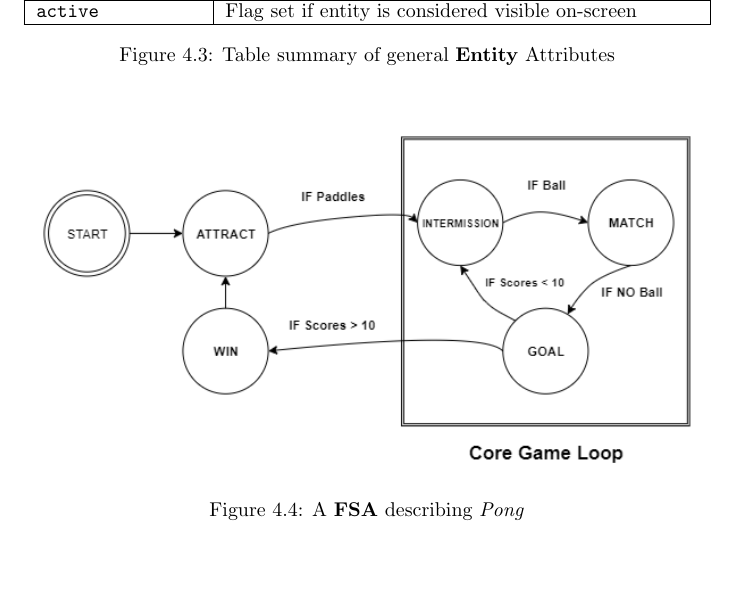
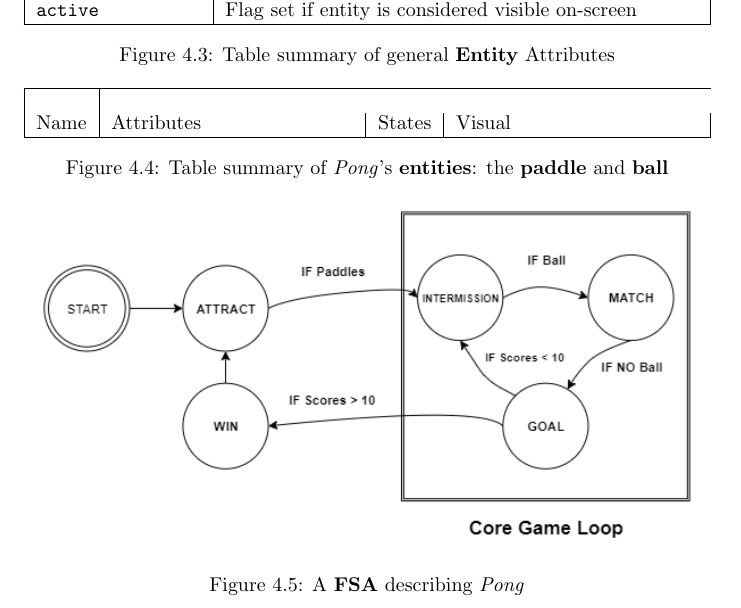
Before and after one commit to MeirArani/ReALSound, a LaTeX thesis (Thesis/main.tex): part of page 71 of 107, cut so that both start at the same text, the shorter picture padded with empty space. Compiled offline with pdfLaTeX.

Commit message:
Table fixes

```diff
--- a/Thesis/main.tex
+++ b/Thesis/main.tex
@@ -1596,6 +1596,16 @@
 \end{figure}
 
 \begin{figure}
+    \begin{tabularx}{\linewidth}{|l|X|l|X|}
+        \hline \\
+        Name & Attributes & States & Visual \\ \hline
+    \end{tabularx}
+    \caption{Table summary of \emph{Pong}'s \state{entities}: the \pad and \ball}
+    \label{tab:paddle}
+\end{figure}
+
+
+\begin{figure}
     \includegraphics[width=\textwidth]{pongFSA.png}
     \caption{A \tech{FSA} describing \emph{Pong}}
     \label{fig:pongFSA}
```
